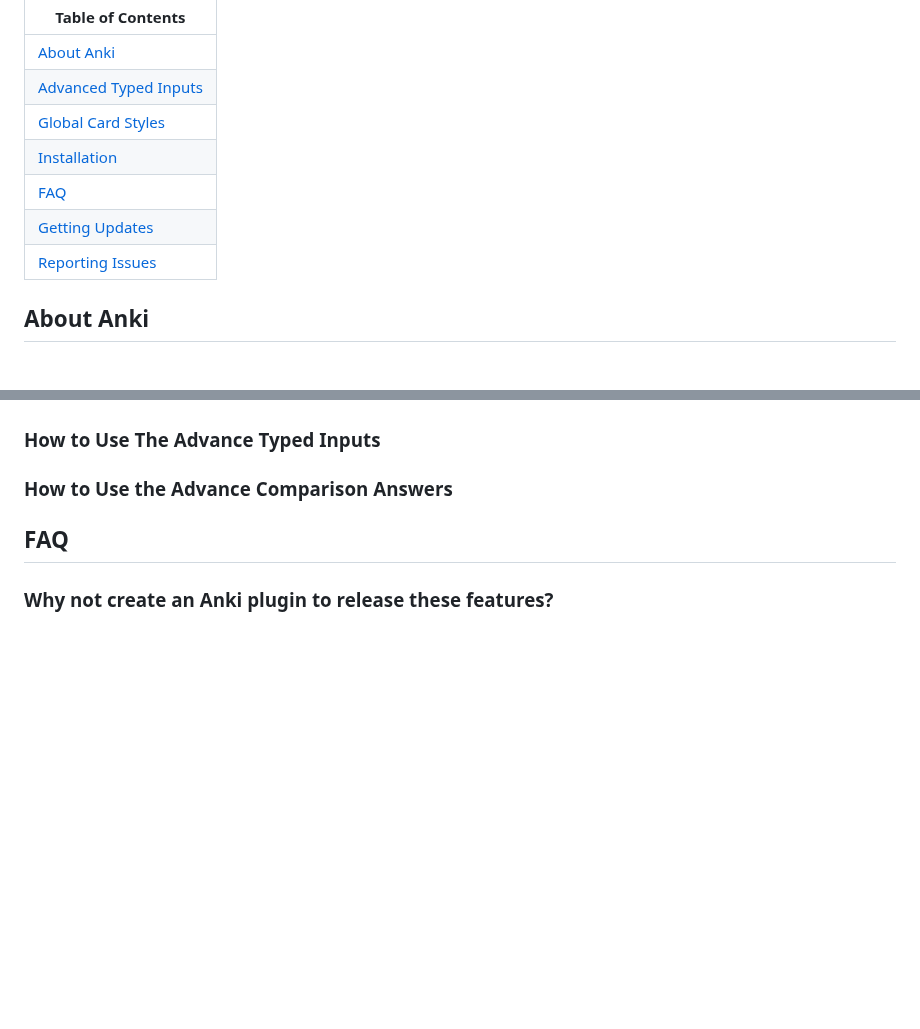
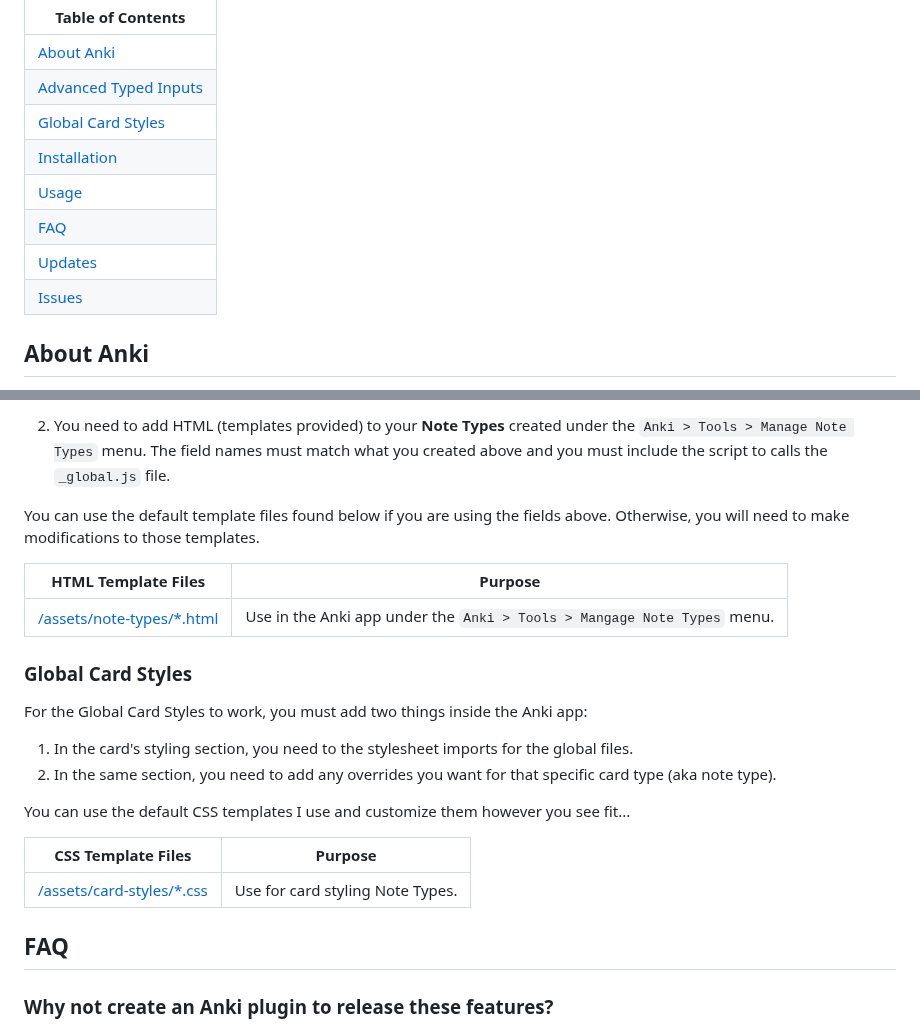
Before and after one commit to jacobcassidy/anki-global-features, a Markdown page: README.md, 2 parts joined by grey strips. GitHub-like rendering; blank space fills up the shorter version.

```diff
--- a/README.md
+++ b/README.md
@@ -8,9 +8,10 @@ This project adds advanced features to your Anki cards. You can add these featur
 | [Advanced Typed Inputs](#adding-advanced-typed-inputs) |
 | [Global Card Styles](#adding-global-card-styles) |
 | [Installation](#installation) |
+| [Usage](#usage) |
 | [FAQ](#faq) |
-| [Getting Updates](#updates)   |
-| [Reporting Issues](#issues) |
+| [Updates](#updates)   |
+| [Issues](#issues) |
 
 ## About Anki
 
@@ -117,17 +133,39 @@ Create your note types:
+2. You need to add HTML (templates provided) to your __Note Types__ created under the `Anki > Tools > Manage Note Types` menu. The field names must match what you created above and you must include the script to calls the `_global.js` file.
+
+You can use the default template files found below if you are using the fields above. Otherwise, you will need to make modifications to those templates.
+
+| HTML Template Files | Purpose |
+| -- | -- |
+| [/assets/note-types/*.html](https://github.com/jacobcassidy/anki-global-features/tree/main/assets/note-types) | Use in the Anki app under the `Anki > Tools > Mangage Note Types` menu. |
+
+### Global Card Styles
+
+For the Global Card Styles to work, you must add two things inside the Anki app:
+
+1. In the card's styling section, you need to the stylesheet imports for the global files.
+2. In the same section, you need to add any overrides you want for that specific card type (aka note type).
+
+You can use the default CSS templates I use and customize them however you see fit...
+
+| CSS Template Files | Purpose |
+| -- | -- |
+| [/assets/card-styles/*.css](https://github.com/jacobcassidy/anki-global-features/tree/main/assets/card-styles) | Use for card styling Note Types. |
+
+<!-- TODO: ADD...
 
 - Advance type [PHP Example]
-- Cloze type [JavaScript Example] -->
+- Cloze type [JavaScript Example]
 
 ### How to Use The Advance Typed Inputs
 
 ### How to Use the Advance Comparison Answers
 
-<!-- ### How to Use The Global Card Designs
+ ### How to Use The Global Card Designs
 
 - CSS, Git, HTML, JavaScript, NodeJS, PHP, Python, React, Ruby, WordPress
 
-- Using nightmode? Here's how to style your cards: -->
-
+- Using nightmode? Here's how to style your cards
+-->
 
 ## FAQ
 
```
Also changed, not shown: other parts of README.md (+34 -19 lines).
